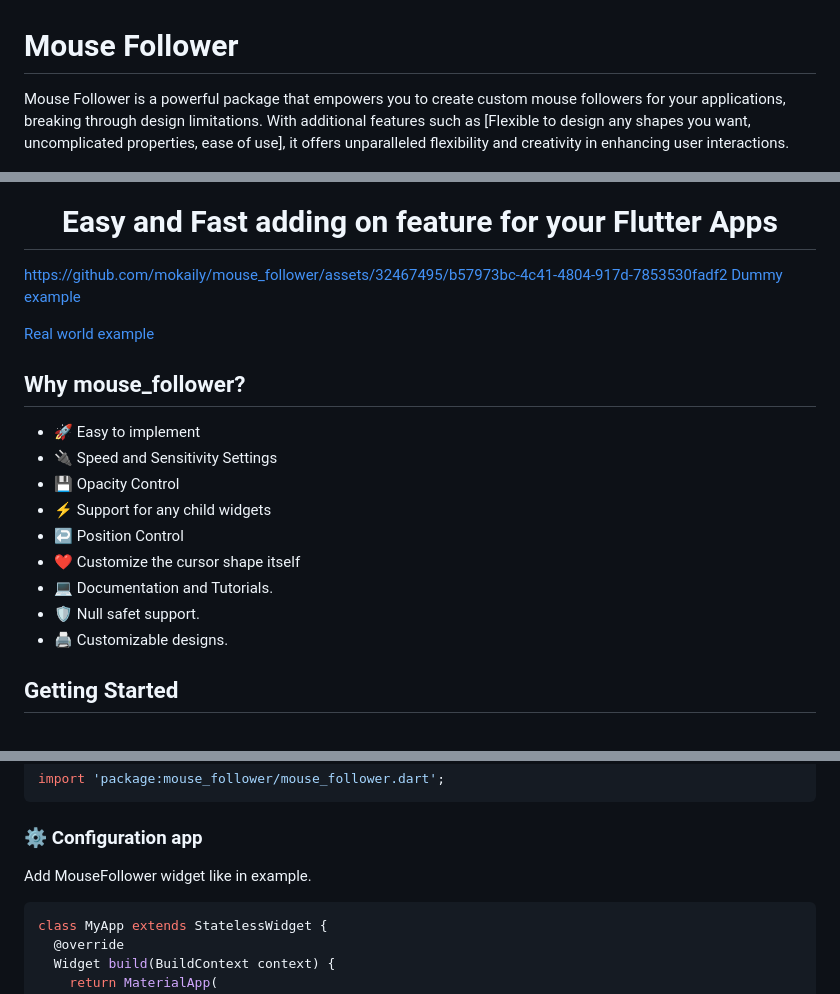
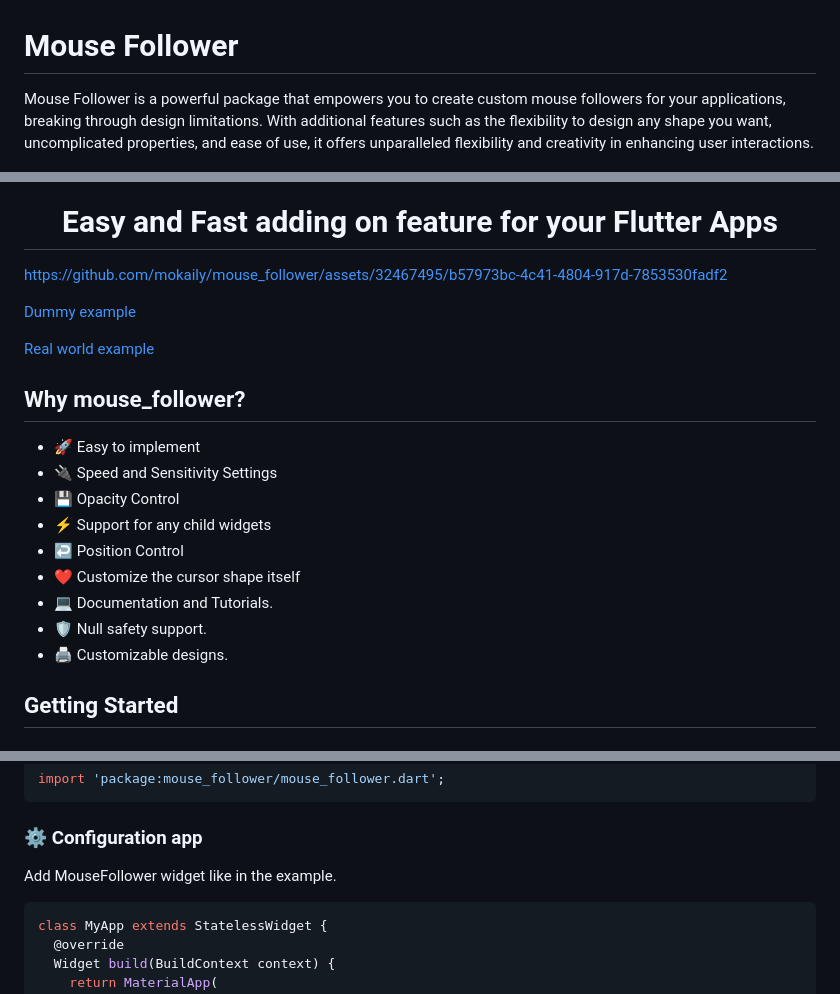
Before and after one commit to mokaily/mouse_follower, a Markdown page: README.md, 3 parts joined by grey strips. Drawn GitHub-style.

````diff
--- a/README.md
+++ b/README.md
@@ -1,5 +1,5 @@
 # Mouse Follower
-Mouse Follower is a powerful package that empowers you to create custom mouse followers for your applications, breaking through design limitations. With additional features such as [Flexible to design any shapes you want, uncomplicated properties, ease of use], it offers unparalleled flexibility and creativity in enhancing user interactions.
+Mouse Follower is a powerful package that empowers you to create custom mouse followers for your applications, breaking through design limitations. With additional features such as the flexibility to design any shape you want, uncomplicated properties, and ease of use, it offers unparalleled flexibility and creativity in enhancing user interactions.
 
 <p align="center"><img src="https://github.com/mokaily/mouse_follower/blob/main/example/mouse_follower.gif?raw=true" width="600"/></p>
 <h1 align="center">
@@ -9,6 +9,7 @@ Easy and Fast adding on feature for your Flutter Apps
 
 
 https://github.com/mokaily/mouse_follower/assets/32467495/b57973bc-4c41-4804-917d-7853530fadf2
+
 <a href="https://github.com/mokaily/mouse_follower/tree/main/example">Dummy example</a>
 
 <a href="https://mokaily.com/">Real world example</a>
@@ -22,7 +23,7 @@ https://github.com/mokaily/mouse_follower/assets/32467495/b57973bc-4c41-4804-917
 - ↩️ Position Control
 - ❤️ Customize the cursor shape itself
 - 💻 Documentation and Tutorials.
-- 🛡️ Null safet support.
+- 🛡️ Null safety support.
 - 🖨️ Customizable designs.
 
 ## Getting Started
@@ -45,7 +46,7 @@ import 'package:mouse_follower/mouse_follower.dart';
 
 ### ⚙️ Configuration app
 
-Add MouseFollower widget like in example.
+Add MouseFollower widget like in the example.
 
 ```dart
 class MyApp extends StatelessWidget {
````
Also changed, not shown: other parts of README.md (+1 -1 lines).
